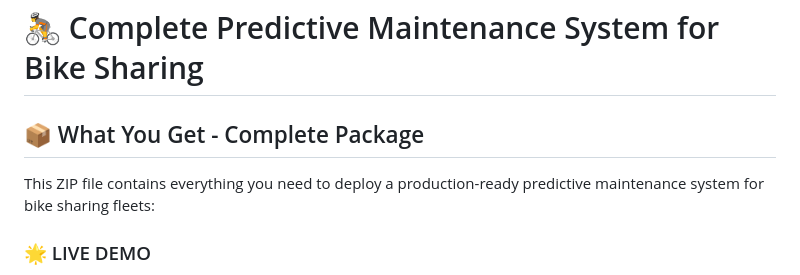
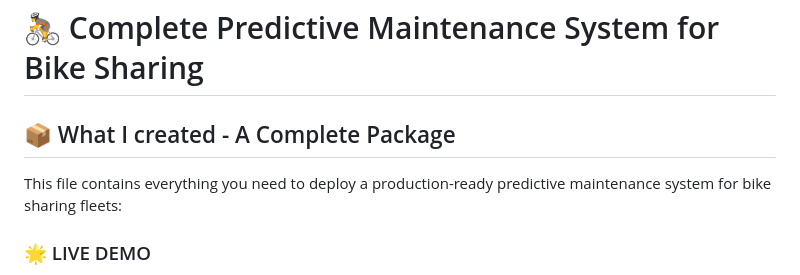
Before and after one commit to canvasandcodes/Predictive-Maintenance-Bike-Sharing-System, a Markdown page: README.md, the part around the change. GitHub-like rendering.

```diff
--- a/README.md
+++ b/README.md
@@ -1,8 +1,8 @@
 # 🚴 Complete Predictive Maintenance System for Bike Sharing
 
-## 📦 What You Get - Complete Package
+## 📦 What I created - A Complete Package
 
-This ZIP file contains everything you need to deploy a production-ready predictive maintenance system for bike sharing fleets:
+This file contains everything you need to deploy a production-ready predictive maintenance system for bike sharing fleets:
 
 ### 🌟 LIVE DEMO
 **Try it now:** https://ppl-ai-code-interpreter-files.s3.amazonaws.com/web/direct-files/de2cda07f77ad0c22cc34ba1c107b23b/13fe3742-274b-4e9f-aced-5125e3940c86/index.html
```
